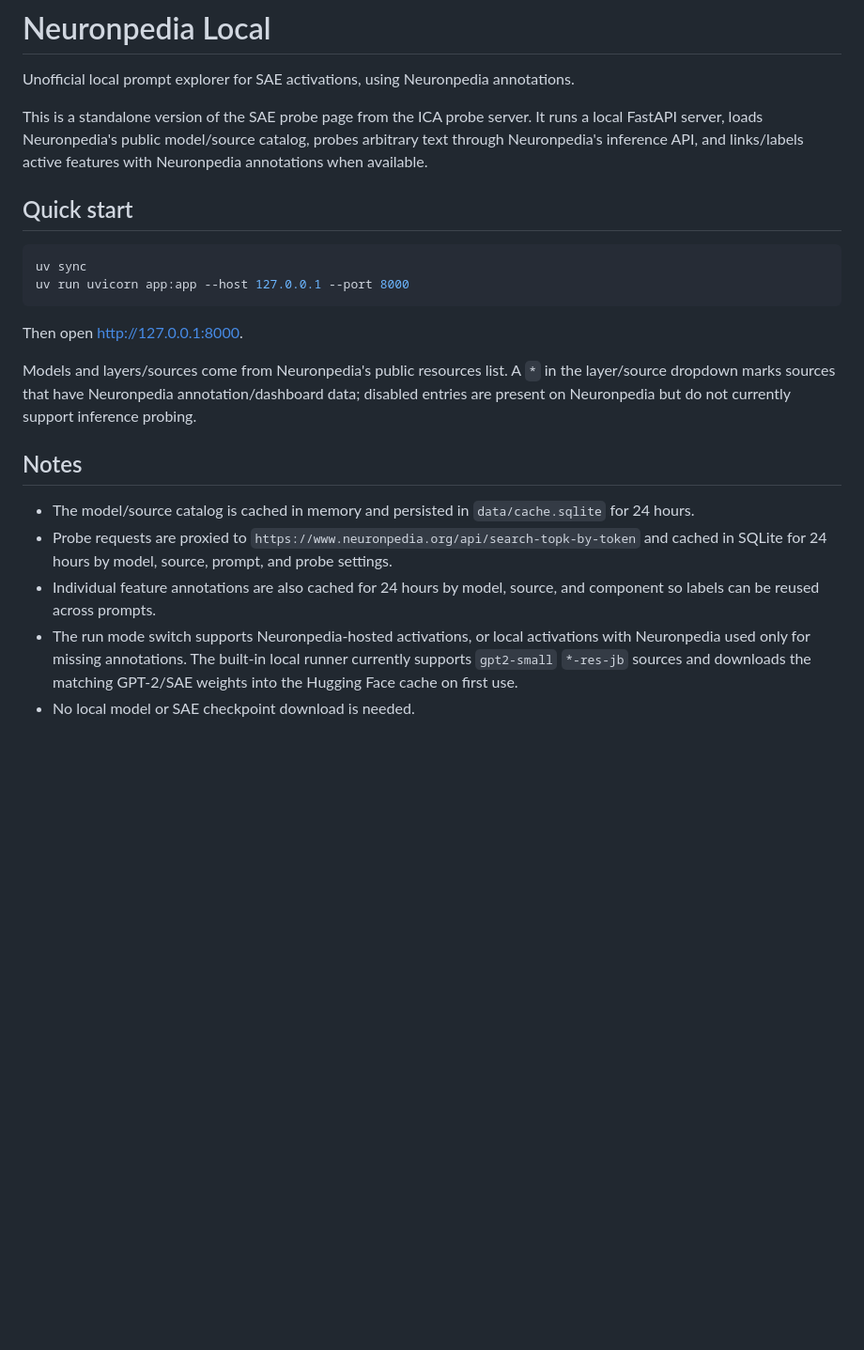
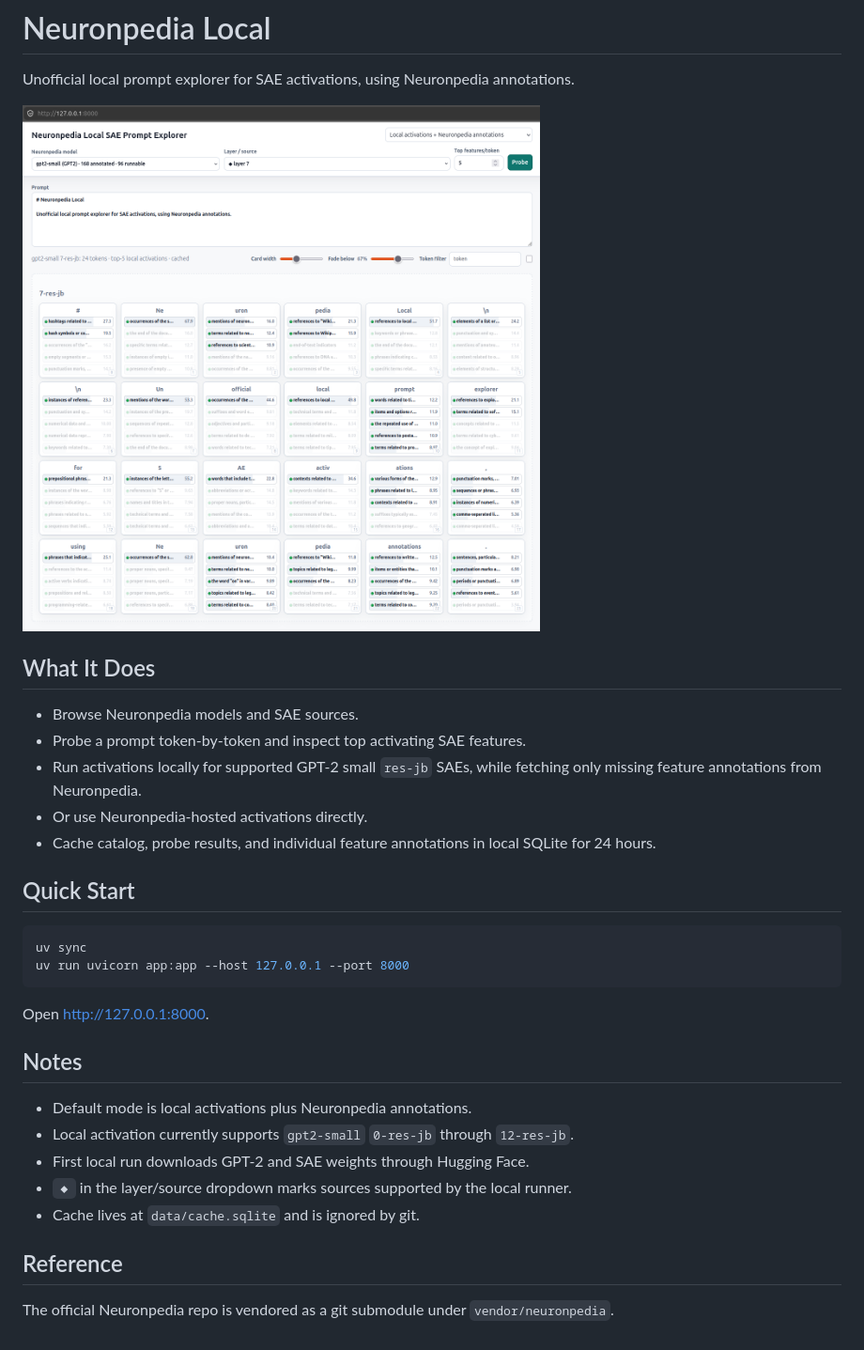
Before and after one commit to liusida/neuronpedia-local, a Markdown page: README.md, the part around the change. Shown: that part at 94% size. Drawn GitHub-style; pictures changed too: images/screenshot.png (added); blank space fills up the shorter version.

Commit message:
Rewrite concise README

````diff
--- a/README.md
+++ b/README.md
@@ -2,23 +2,33 @@
 
 Unofficial local prompt explorer for SAE activations, using Neuronpedia annotations.
 
-This is a standalone version of the SAE probe page from the ICA probe server. It runs a local FastAPI server, loads Neuronpedia's public model/source catalog, probes arbitrary text through Neuronpedia's inference API, and links/labels active features with Neuronpedia annotations when available.
+![Neuronpedia Local screenshot](images/screenshot.png)
 
-## Quick start
+## What It Does
+
+- Browse Neuronpedia models and SAE sources.
+- Probe a prompt token-by-token and inspect top activating SAE features.
+- Run activations locally for supported GPT-2 small `res-jb` SAEs, while fetching only missing feature annotations from Neuronpedia.
+- Or use Neuronpedia-hosted activations directly.
+- Cache catalog, probe results, and individual feature annotations in local SQLite for 24 hours.
+
+## Quick Start
 
 ```bash
 uv sync
 uv run uvicorn app:app --host 127.0.0.1 --port 8000
 ```
 
-Then open <http://127.0.0.1:8000>.
-
-Models and layers/sources come from Neuronpedia's public resources list. A `*` in the layer/source dropdown marks sources that have Neuronpedia annotation/dashboard data; disabled entries are present on Neuronpedia but do not currently support inference probing.
+Open <http://127.0.0.1:8000>.
 
 ## Notes
 
-- The model/source catalog is cached in memory and persisted in `data/cache.sqlite` for 24 hours.
-- Probe requests are proxied to `https://www.neuronpedia.org/api/search-topk-by-token` and cached in SQLite for 24 hours by model, source, prompt, and probe settings.
-- Individual feature annotations are also cached for 24 hours by model, source, and component so labels can be reused across prompts.
-- The run mode switch supports Neuronpedia-hosted activations, or local activations with Neuronpedia used only for missing annotations. The built-in local runner currently supports `gpt2-small` `*-res-jb` sources and downloads the matching GPT-2/SAE weights into the Hugging Face cache on first use.
-- No local model or SAE checkpoint download is needed.
+- Default mode is local activations plus Neuronpedia annotations.
+- Local activation currently supports `gpt2-small` `0-res-jb` through `12-res-jb`.
+- First local run downloads GPT-2 and SAE weights through Hugging Face.
+- `◆` in the layer/source dropdown marks sources supported by the local runner.
+- Cache lives at `data/cache.sqlite` and is ignored by git.
+
+## Reference
+
+The official Neuronpedia repo is vendored as a git submodule under `vendor/neuronpedia`.
````
